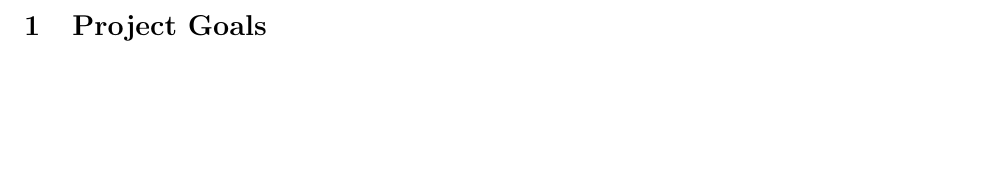
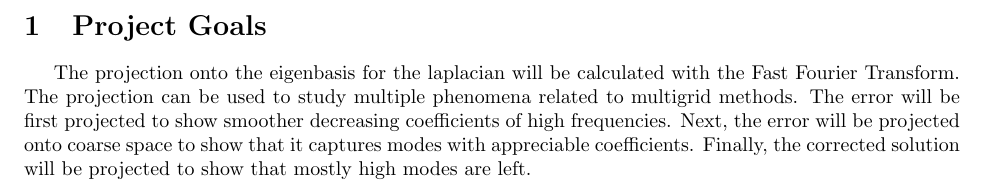
Before and after one commit to knepley/robustmg, a LaTeX document (docs/CoarseSpace_Notes.tex): part of page 2 of 2, cut so that both start at the same text, the shorter picture padded with empty space. Compiled offline with pdfLaTeX.

Commit message:
Adding some project goals

```diff
--- a/docs/CoarseSpace_Notes.tex
+++ b/docs/CoarseSpace_Notes.tex
@@ -29,4 +29,7 @@ Daniel Finn, Joseph Pusztay, Darsh Nathawani}
 
 \section{Project Goals}
 
+The projection onto the eigenbasis for the laplacian will be calculated with the Fast Fourier Transform.   The projection can be used to study multiple phenomena related to multigrid methods.  The error will be first projected to show smoother decreasing coefficients of high frequencies.  Next, the error will be projected onto coarse space to show that it captures modes with appreciable coefficients.  Finally, the corrected solution will be projected to show that mostly high modes are left.
+
+
 \end{document}
```
Also changed, not shown: docs/CoarseSpace_Notes.pdf, 2 other files.
